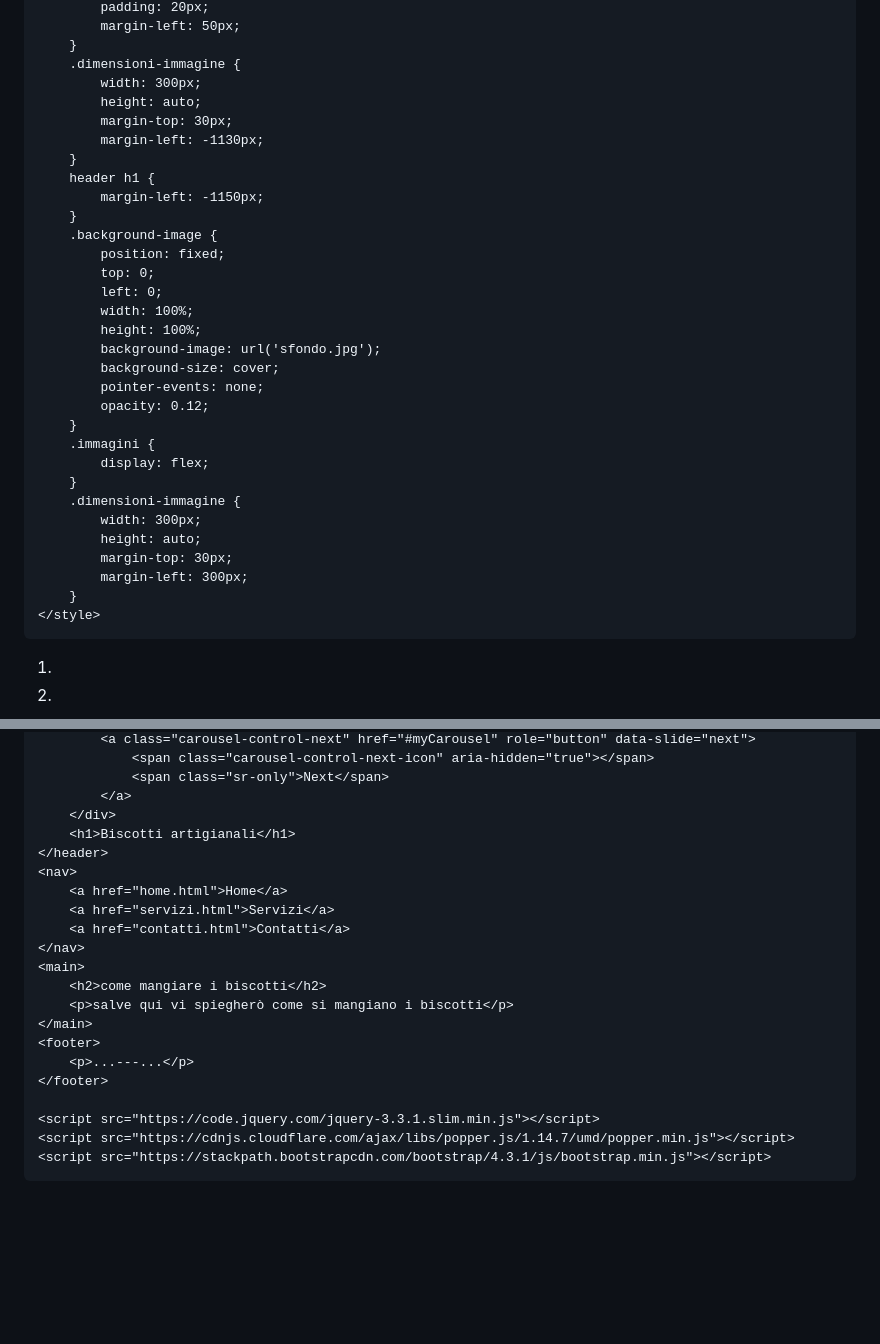
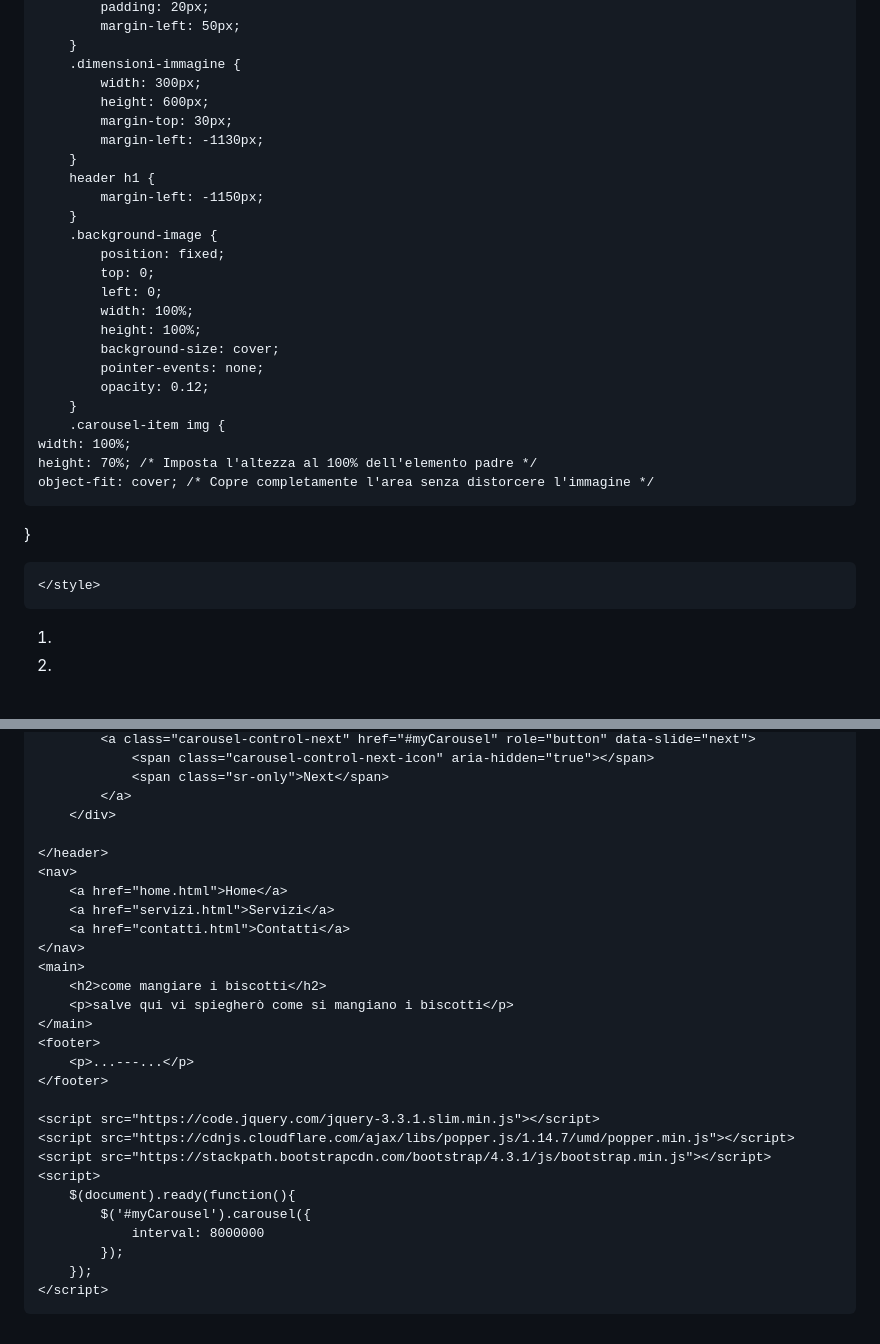
Before and after one commit to nonsochemetter/prova2, a Markdown page: README.md, 2 parts joined by grey strips. GitHub-like rendering; blank space fills up the shorter version.

```diff
--- a/README.md
+++ b/README.md
@@ -34,7 +34,7 @@
         }
         .dimensioni-immagine {
             width: 300px;
-            height: auto;
+            height: 600px;
             margin-top: 30px;
             margin-left: -1130px;
         }
@@ -47,20 +47,16 @@
             left: 0;
             width: 100%;
             height: 100%;
-            background-image: url('sfondo.jpg');
             background-size: cover;
             pointer-events: none;
             opacity: 0.12;
         }
-        .immagini {
-            display: flex;
-        }
-        .dimensioni-immagine {
-            width: 300px;
-            height: auto;
-            margin-top: 30px;
-            margin-left: 300px;
-        }
+        .carousel-item img {
+    width: 100%;
+    height: 70%; /* Imposta l'altezza al 100% dell'elemento padre */
+    object-fit: cover; /* Copre completamente l'area senza distorcere l'immagine */
+}
+
     </style>
 </head>
 <body>
@@ -94,7 +101,7 @@
                 <span class="sr-only">Next</span>
             </a>
         </div>
-        <h1>Biscotti artigianali</h1>
+
     </header>
     <nav>
         <a href="home.html">Home</a>
@@ -112,5 +119,12 @@
     <script src="https://code.jquery.com/jquery-3.3.1.slim.min.js"></script>
     <script src="https://cdnjs.cloudflare.com/ajax/libs/popper.js/1.14.7/umd/popper.min.js"></script>
     <script src="https://stackpath.bootstrapcdn.com/bootstrap/4.3.1/js/bootstrap.min.js"></script>
+    <script>
+        $(document).ready(function(){
+            $('#myCarousel').carousel({
+                interval: 8000000
+            });
+        });
+    </script>
 </body>
 </html>
```
Also changed, not shown: other parts of README.md (+15 -4 lines).
